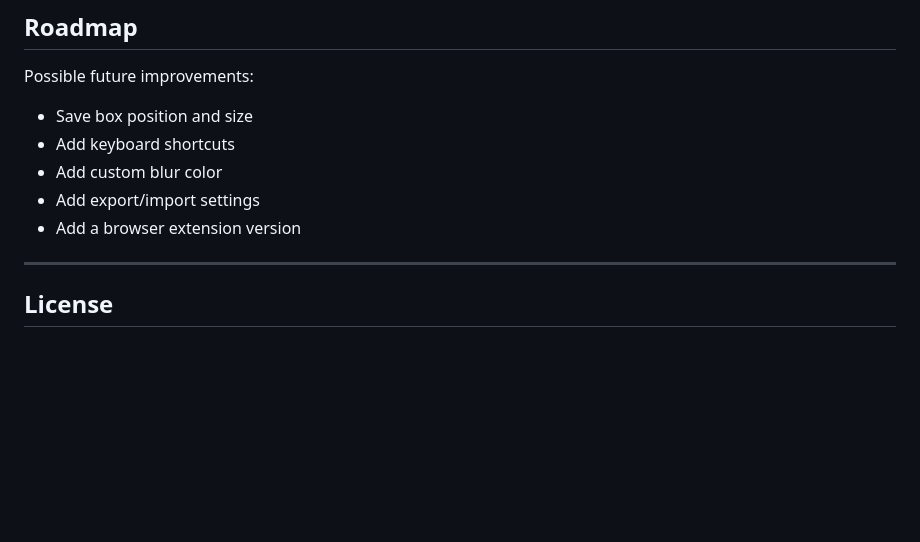
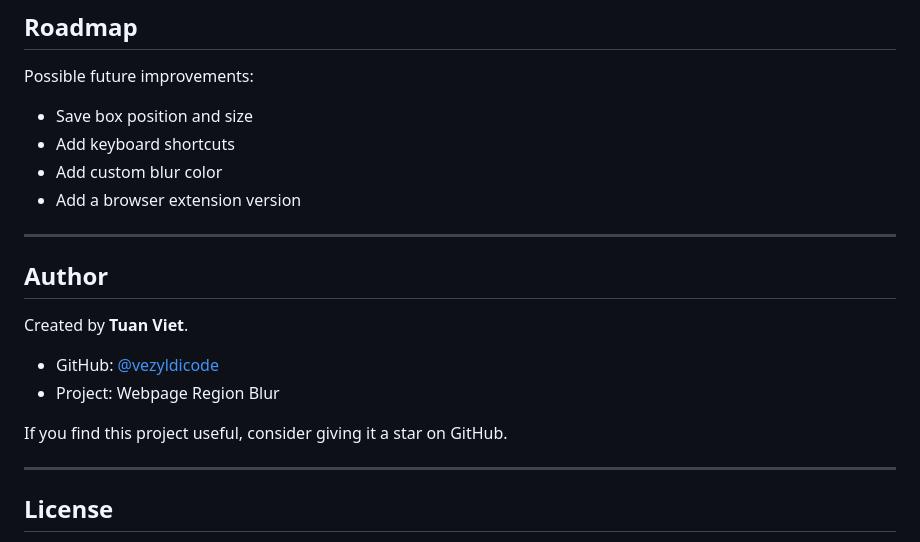
Before and after one commit to vezyldicode/Webpage-Region-Blur, a Markdown page: README.md, the part around the change. GitHub-like rendering; blank space fills up the shorter version.

```diff
--- a/README.md
+++ b/README.md
@@ -216,8 +216,18 @@ Possible future improvements:
 * Save box position and size
 * Add keyboard shortcuts
 * Add custom blur color
-* Add export/import settings
 * Add a browser extension version
+
+---
+
+## Author
+
+Created by **Tuan Viet**.
+
+* GitHub: [@vezyldicode](https://github.com/vezyldicode/)
+* Project: Webpage Region Blur
+
+If you find this project useful, consider giving it a star on GitHub.
 
 ---
 
```
